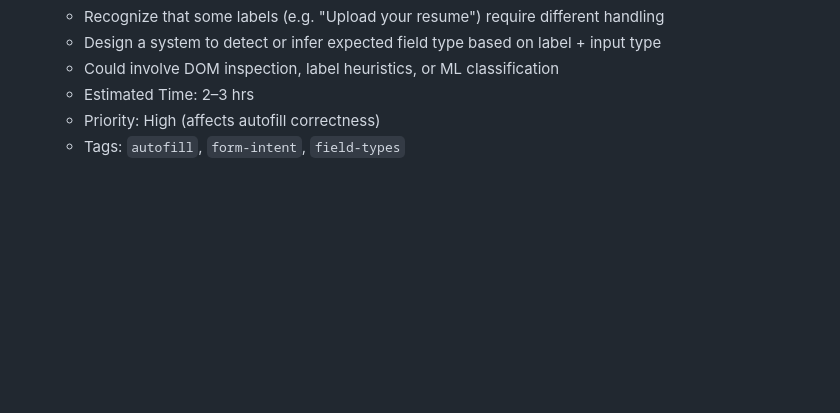
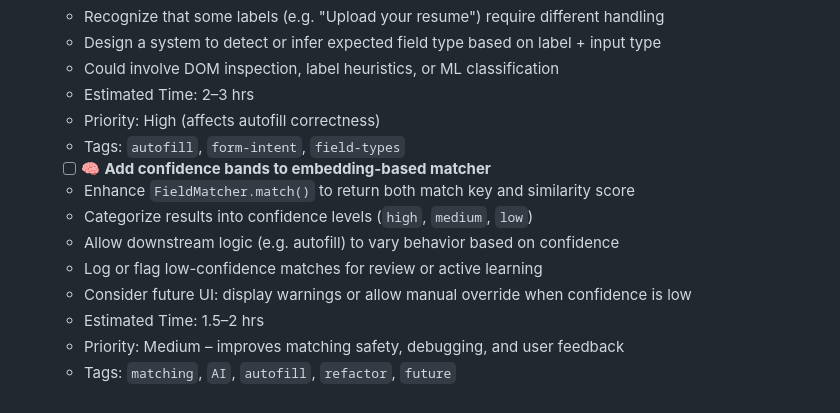
Before and after one commit to yemiajibola23/ai-job-assistant, a Markdown page: docs/TECH_DEBT.md, the part around the change. GitHub-like rendering; blank space fills up the shorter version.

```diff
--- a/docs/TECH_DEBT.md
+++ b/docs/TECH_DEBT.md
@@ -63,3 +63,13 @@
   - Estimated Time: 2–3 hrs
   - Priority: High (affects autofill correctness)
   - Tags: `autofill`, `form-intent`, `field-types`
+
+  - [ ] 🧠 **Add confidence bands to embedding-based matcher**
+  - Enhance `FieldMatcher.match()` to return both match key and similarity score
+  - Categorize results into confidence levels (`high`, `medium`, `low`)
+  - Allow downstream logic (e.g. autofill) to vary behavior based on confidence
+  - Log or flag low-confidence matches for review or active learning
+  - Consider future UI: display warnings or allow manual override when confidence is low
+  - Estimated Time: 1.5–2 hrs
+  - Priority: Medium – improves matching safety, debugging, and user feedback
+  - Tags: `matching`, `AI`, `autofill`, `refactor`, `future`
```
